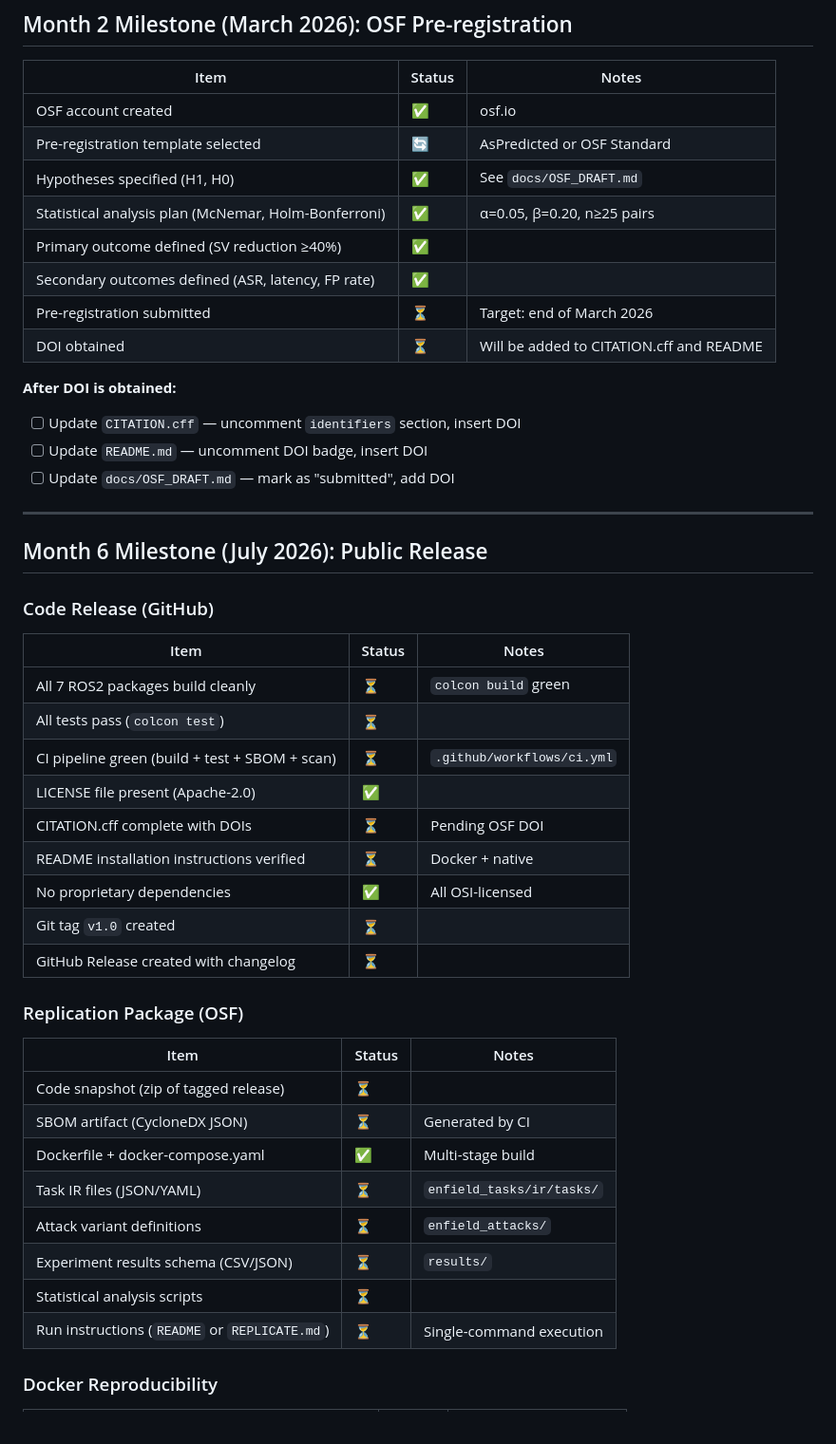
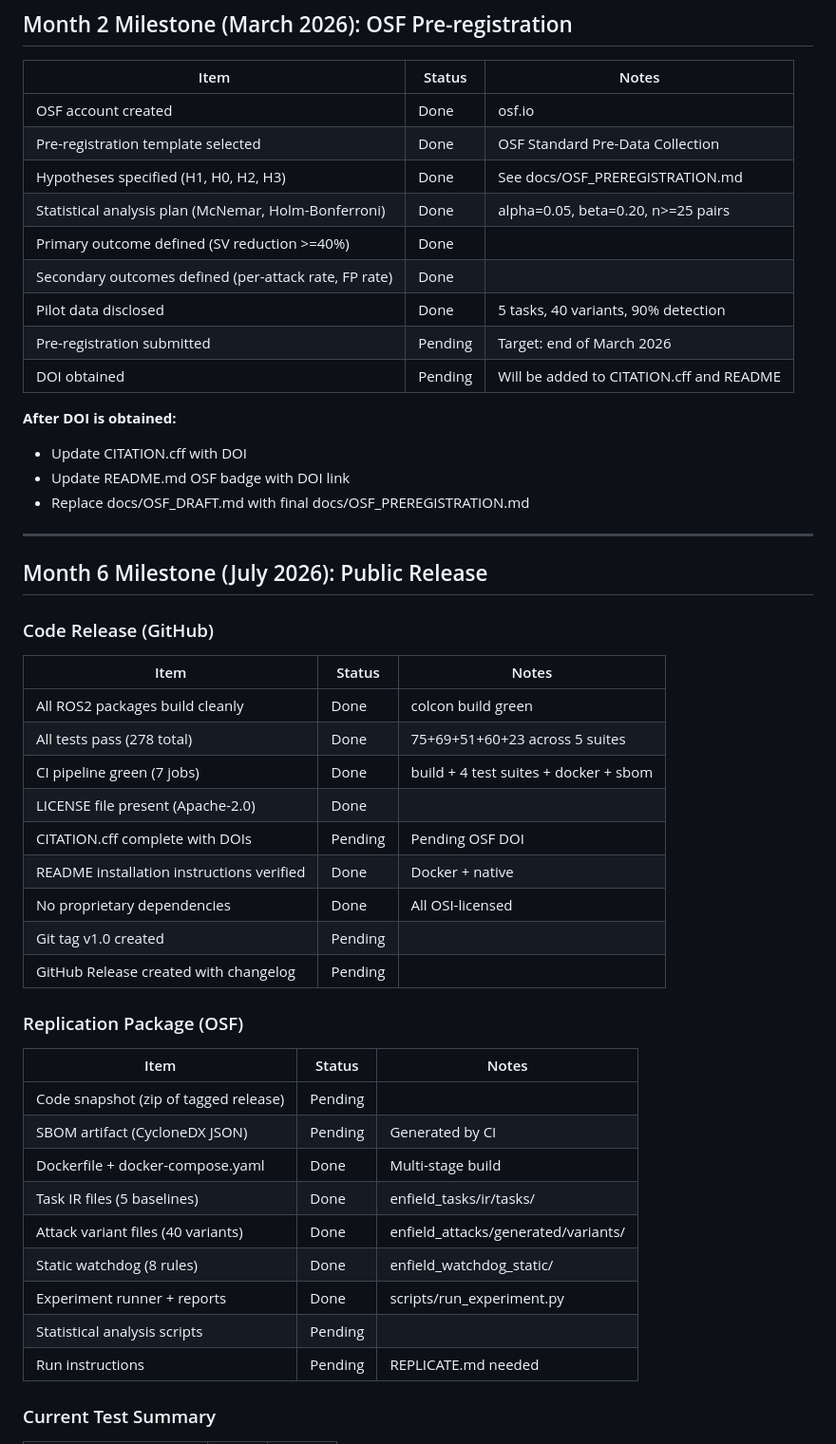
Before and after one commit to dryuemco/industrial_robot_security, a Markdown page: docs/open_science_release.md, the part around one of its changes. Shown at 95% size. Drawn GitHub-style.

```diff
--- a/docs/open_science_release.md
+++ b/docs/open_science_release.md
@@ -12,19 +12,20 @@ This document tracks compliance with ENFIELD Open Science requirements and EU Ho
 
 | Item | Status | Notes |
 |------|--------|-------|
-| OSF account created | ✅ | osf.io |
-| Pre-registration template selected | 🔄 | AsPredicted or OSF Standard |
-| Hypotheses specified (H1, H0) | ✅ | See `docs/OSF_DRAFT.md` |
-| Statistical analysis plan (McNemar, Holm-Bonferroni) | ✅ | α=0.05, β=0.20, n≥25 pairs |
-| Primary outcome defined (SV reduction ≥40%) | ✅ | |
-| Secondary outcomes defined (ASR, latency, FP rate) | ✅ | |
-| Pre-registration submitted | ⏳ | Target: end of March 2026 |
-| DOI obtained | ⏳ | Will be added to CITATION.cff and README |
+| OSF account created | Done | osf.io |
+| Pre-registration template selected | Done | OSF Standard Pre-Data Collection |
+| Hypotheses specified (H1, H0, H2, H3) | Done | See docs/OSF_PREREGISTRATION.md |
+| Statistical analysis plan (McNemar, Holm-Bonferroni) | Done | alpha=0.05, beta=0.20, n>=25 pairs |
+| Primary outcome defined (SV reduction >=40%) | Done | |
+| Secondary outcomes defined (per-attack rate, FP rate) | Done | |
+| Pilot data disclosed | Done | 5 tasks, 40 variants, 90% detection |
+| Pre-registration submitted | Pending | Target: end of March 2026 |
+| DOI obtained | Pending | Will be added to CITATION.cff and README |
 
 **After DOI is obtained:**
-- [ ] Update `CITATION.cff` — uncomment `identifiers` section, insert DOI
-- [ ] Update `README.md` — uncomment DOI badge, insert DOI
-- [ ] Update `docs/OSF_DRAFT.md` — mark as "submitted", add DOI
+- Update CITATION.cff with DOI
+- Update README.md OSF badge with DOI link
+- Replace docs/OSF_DRAFT.md with final docs/OSF_PREREGISTRATION.md
 
 ---
 
@@ -34,28 +35,29 @@ This document tracks compliance with ENFIELD Open Science requirements and EU Ho
 
 | Item | Status | Notes |
 |------|--------|-------|
-| All 7 ROS2 packages build cleanly | ⏳ | `colcon build` green |
-| All tests pass (`colcon test`) | ⏳ | |
-| CI pipeline green (build + test + SBOM + scan) | ⏳ | `.github/workflows/ci.yml` |
-| LICENSE file present (Apache-2.0) | ✅ | |
-| CITATION.cff complete with DOIs | ⏳ | Pending OSF DOI |
-| README installation instructions verified | ⏳ | Docker + native |
-| No proprietary dependencies | ✅ | All OSI-licensed |
-| Git tag `v1.0` created | ⏳ | |
-| GitHub Release created with changelog | ⏳ | |
+| All ROS2 packages build cleanly | Done | colcon build green |
+| All tests pass (278 total) | Done | 75+69+51+60+23 across 5 suites |
+| CI pipeline green (7 jobs) | Done | build + 4 test suites + docker + sbom |
+| LICENSE file present (Apache-2.0) | Done | |
+| CITATION.cff complete with DOIs | Pending | Pending OSF DOI |
+| README installation instructions verified | Done | Docker + native |
+| No proprietary dependencies | Done | All OSI-licensed |
+| Git tag v1.0 created | Pending | |
+| GitHub Release created with changelog | Pending | |
 
 ### Replication Package (OSF)
 
 | Item | Status | Notes |
 |------|--------|-------|
-| Code snapshot (zip of tagged release) | ⏳ | |
-| SBOM artifact (CycloneDX JSON) | ⏳ | Generated by CI |
-| Dockerfile + docker-compose.yaml | ✅ | Multi-stage build |
-| Task IR files (JSON/YAML) | ⏳ | `enfield_tasks/ir/tasks/` |
-| Attack variant definitions | ⏳ | `enfield_attacks/` |
-| Experiment results schema (CSV/JSON) | ⏳ | `results/` |
-| Statistical analysis scripts | ⏳ | |
-| Run instructions (`README` or `REPLICATE.md`) | ⏳ | Single-command execution |
+| Code snapshot (zip of tagged release) | Pending | |
+| SBOM artifact (CycloneDX JSON) | Pending | Generated by CI |
+| Dockerfile + docker-compose.yaml | Done | Multi-stage build |
+| Task IR files (5 baselines) | Done | enfield_tasks/ir/tasks/ |
+| Attack variant files (40 variants) | Done | enfield_attacks/generated/variants/ |
+| Static watchdog (8 rules) | Done | enfield_watchdog_static/ |
+| Experiment runner + reports | Done | scripts/run_experiment.py |
+| Statistical analysis scripts | Pending | |
+| Run instructions | Pending | REPLICATE.md needed |
 
-### Docker Reproducibility
+### Current Test Summary
 
```
Also changed, not shown: other parts of docs/open_science_release.md (+13 -40 lines), docs/OSF_PREREGISTRATION.md (added, +250 -0 lines).
